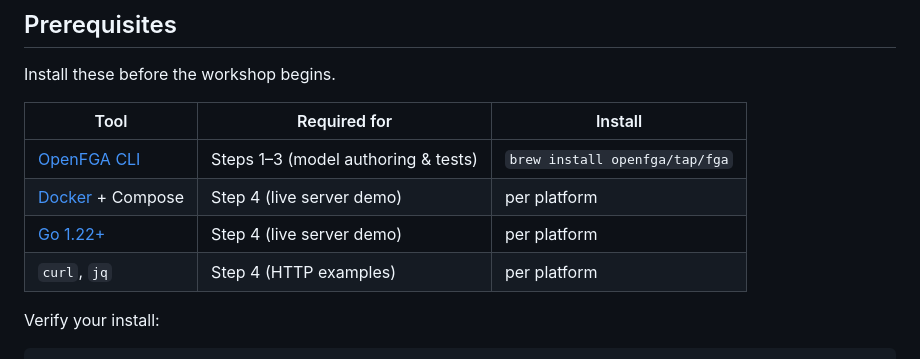
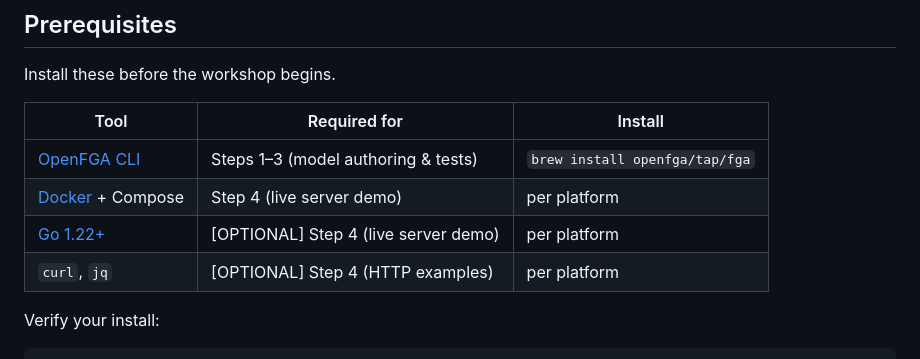
Before and after one commit to terenzio/OpenFGADemo, a Markdown page: README.md, the part around the change. Drawn GitHub-style.

Commit message:
chore: update README to clarify optional prerequisites for the workshop

```diff
--- a/README.md
+++ b/README.md
@@ -23,8 +23,8 @@ Install these before the workshop begins.
 | --- | --- | --- |
 | [OpenFGA CLI](https://openfga.dev/docs/getting-started/install-sdk) | Steps 1–3 (model authoring & tests) | `brew install openfga/tap/fga` |
 | [Docker](https://docs.docker.com/get-docker/) + Compose | Step 4 (live server demo) | per platform |
-| [Go 1.22+](https://go.dev/dl/) | Step 4 (live server demo) | per platform |
-| `curl`, `jq` | Step 4 (HTTP examples) | per platform |
+| [Go 1.22+](https://go.dev/dl/) | [OPTIONAL] Step 4 (live server demo) | per platform |
+| `curl`, `jq` | [OPTIONAL] Step 4 (HTTP examples) | per platform |
 
 Verify your install:
 
```
